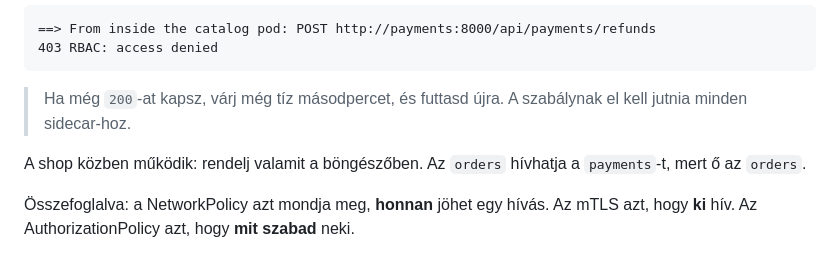
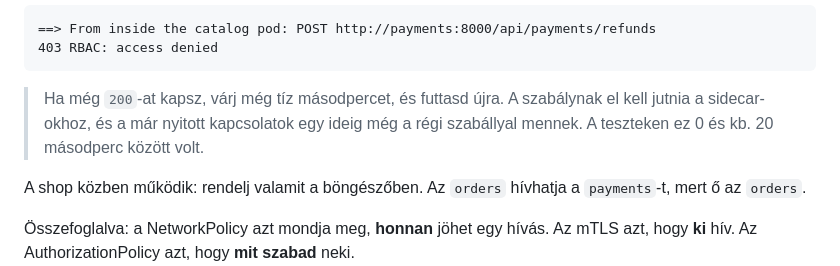
Before and after one commit to joczikszabi/dedih-microservices, a Markdown page: docs/LAB.md, the part around the change. Rendered like a GitHub page.

````diff
--- a/docs/LAB.md
+++ b/docs/LAB.md
@@ -657,7 +657,8 @@ scripts/attack-from-catalog.sh
 ```
 
 > Ha még `200`-at kapsz, várj még tíz másodpercet, és futtasd újra. A szabálynak
-> el kell jutnia minden sidecar-hoz.
+> el kell jutnia a sidecar-okhoz, és a már nyitott kapcsolatok egy ideig még a
+> régi szabállyal mennek. A teszteken ez 0 és kb. 20 másodperc között volt.
 
 A shop közben működik: rendelj valamit a böngészőben. Az `orders` hívhatja a
 `payments`-t, mert ő az `orders`.
````
Also changed, not shown: README.md (+6 -3 lines).
